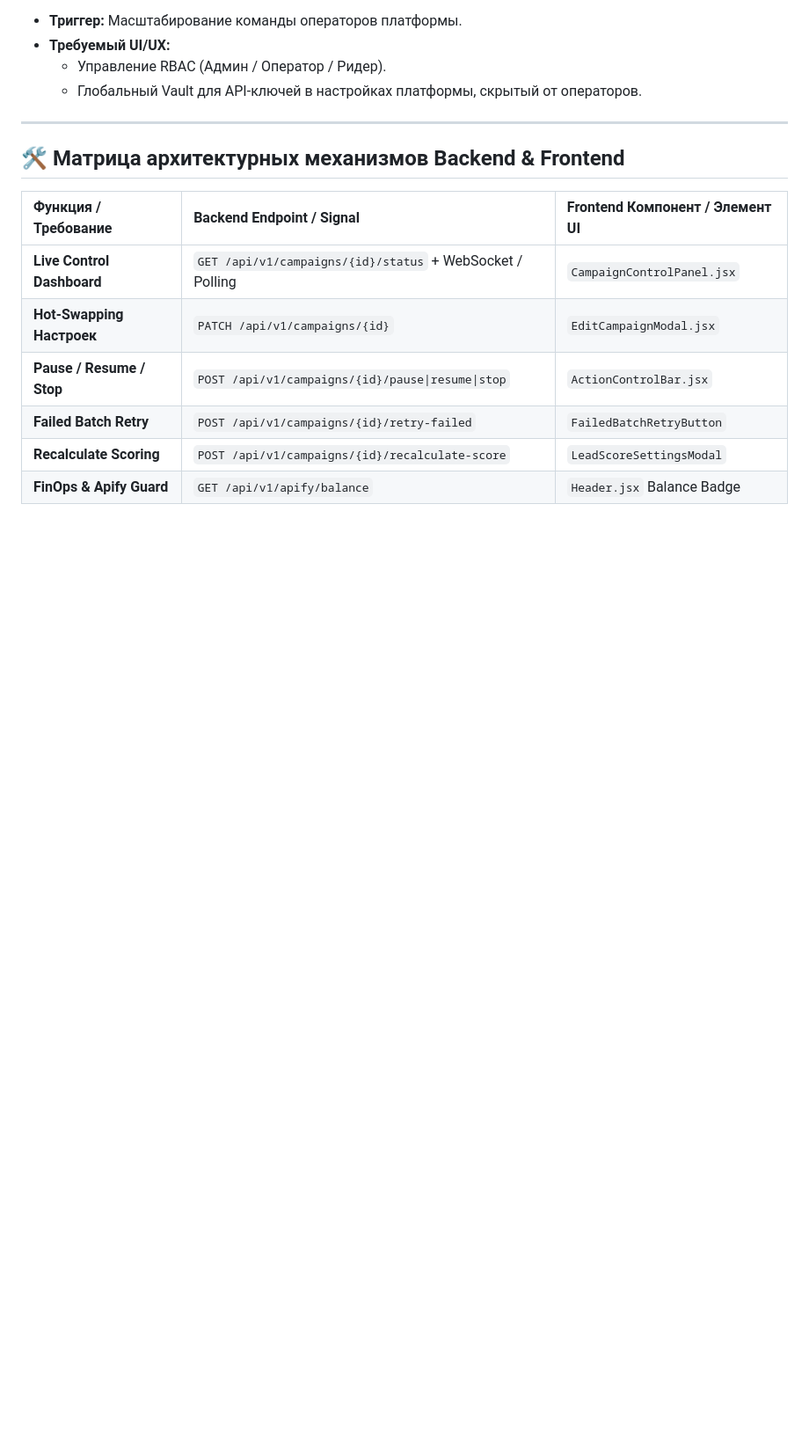
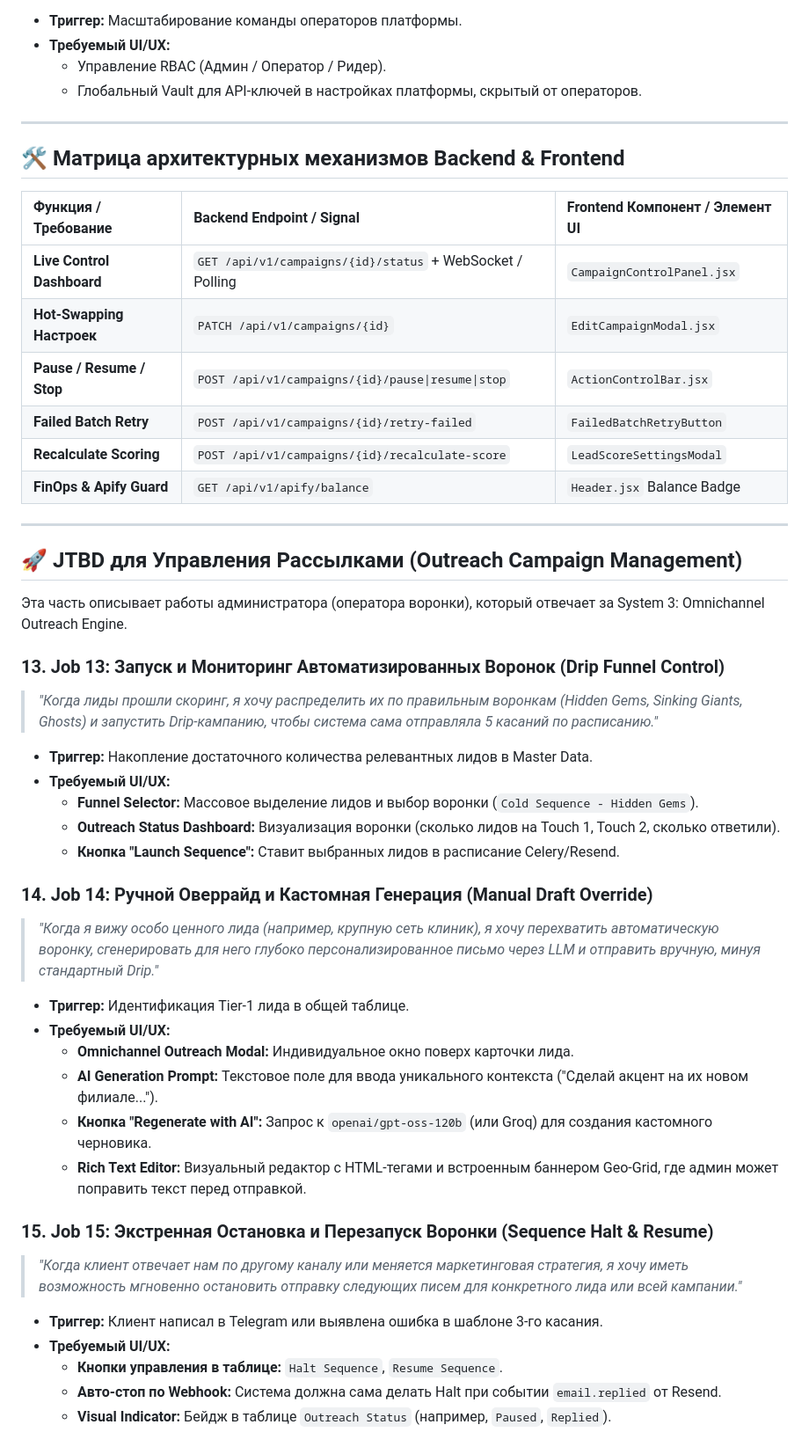
Before and after one commit to banzaimarketingdubai-dot/ApiOutreach, a Markdown page: Bible_SoT/06_JTBD_Admin_Framework.md, the part around the change. Shown at 88% size. Drawn GitHub-style; blank space fills up the shorter version.

Commit message:
docs: Add JTBD for Outreach Admin and Outreach Implementation Plan

```diff
--- a/Bible_SoT/06_JTBD_Admin_Framework.md
+++ b/Bible_SoT/06_JTBD_Admin_Framework.md
@@ -151,3 +151,37 @@
 | **Failed Batch Retry** | `POST /api/v1/campaigns/{id}/retry-failed` | `FailedBatchRetryButton` |
 | **Recalculate Scoring** | `POST /api/v1/campaigns/{id}/recalculate-score` | `LeadScoreSettingsModal` |
 | **FinOps & Apify Guard** | `GET /api/v1/apify/balance` | `Header.jsx` Balance Badge |
+
+---
+
+## 🚀 JTBD для Управления Рассылками (Outreach Campaign Management)
+
+Эта часть описывает работы администратора (оператора воронки), который отвечает за System 3: Omnichannel Outreach Engine.
+
+### 13. Job 13: Запуск и Мониторинг Автоматизированных Воронок (Drip Funnel Control)
+> *"Когда лиды прошли скоринг, я хочу распределить их по правильным воронкам (Hidden Gems, Sinking Giants, Ghosts) и запустить Drip-кампанию, чтобы система сама отправляла 5 касаний по расписанию."*
+
+* **Триггер:** Накопление достаточного количества релевантных лидов в Master Data.
+* **Требуемый UI/UX:**
+  - **Funnel Selector:** Массовое выделение лидов и выбор воронки (`Cold Sequence - Hidden Gems`).
+  - **Outreach Status Dashboard:** Визуализация воронки (сколько лидов на Touch 1, Touch 2, сколько ответили).
+  - **Кнопка "Launch Sequence":** Ставит выбранных лидов в расписание Celery/Resend.
+
+### 14. Job 14: Ручной Оверрайд и Кастомная Генерация (Manual Draft Override)
+> *"Когда я вижу особо ценного лида (например, крупную сеть клиник), я хочу перехватить автоматическую воронку, сгенерировать для него глубоко персонализированное письмо через LLM и отправить вручную, минуя стандартный Drip."*
+
+* **Триггер:** Идентификация Tier-1 лида в общей таблице.
+* **Требуемый UI/UX:**
+  - **Omnichannel Outreach Modal:** Индивидуальное окно поверх карточки лида.
+  - **AI Generation Prompt:** Текстовое поле для ввода уникального контекста ("Сделай акцент на их новом филиале...").
+  - **Кнопка "Regenerate with AI":** Запрос к `openai/gpt-oss-120b` (или Groq) для создания кастомного черновика.
+  - **Rich Text Editor:** Визуальный редактор с HTML-тегами и встроенным баннером Geo-Grid, где админ может поправить текст перед отправкой.
+
+### 15. Job 15: Экстренная Остановка и Перезапуск Воронки (Sequence Halt & Resume)
+> *"Когда клиент отвечает нам по другому каналу или меняется маркетинговая стратегия, я хочу иметь возможность мгновенно остановить отправку следующих писем для конкретного лида или всей кампании."*
+
+* **Триггер:** Клиент написал в Telegram или выявлена ошибка в шаблоне 3-го касания.
+* **Требуемый UI/UX:**
+  - **Кнопки управления в таблице:** `Halt Sequence`, `Resume Sequence`.
+  - **Авто-стоп по Webhook:** Система должна сама делать Halt при событии `email.replied` от Resend.
+  - **Visual Indicator:** Бейдж в таблице `Outreach Status` (например, `Paused`, `Replied`).
```
Also changed, not shown: Bible_SoT/08_Outreach_System_Implementation_Plan.md (added, +102 -0 lines).
